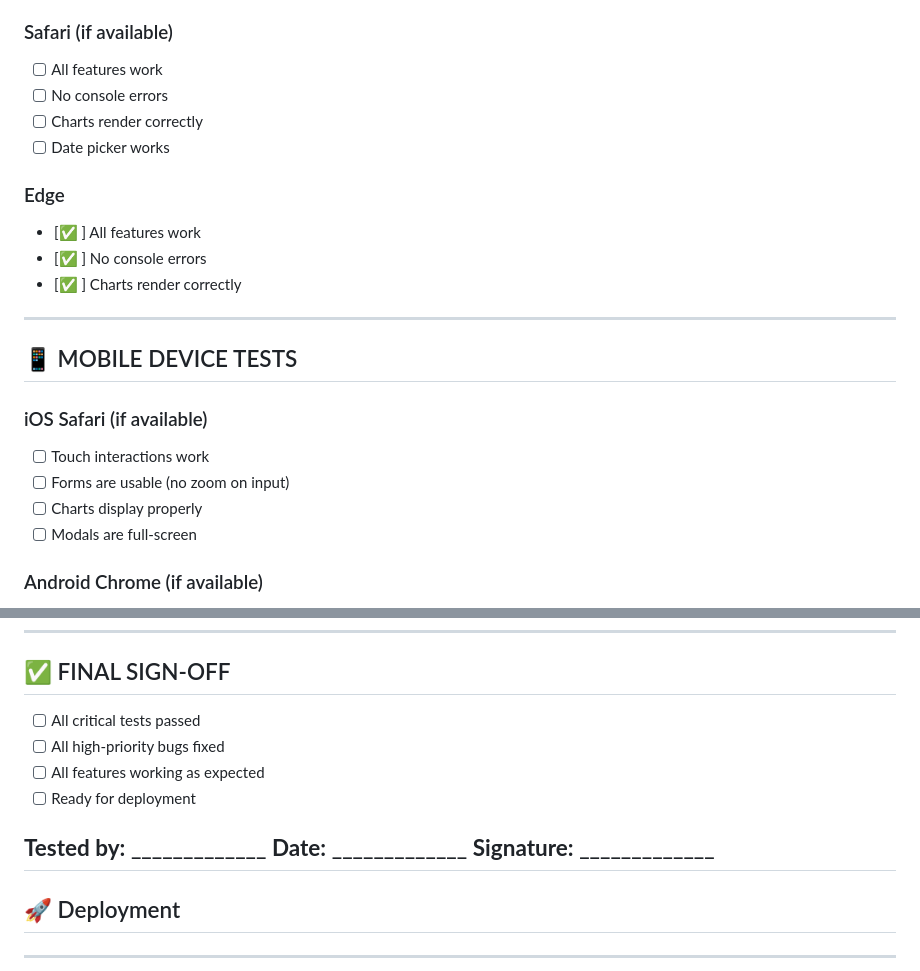
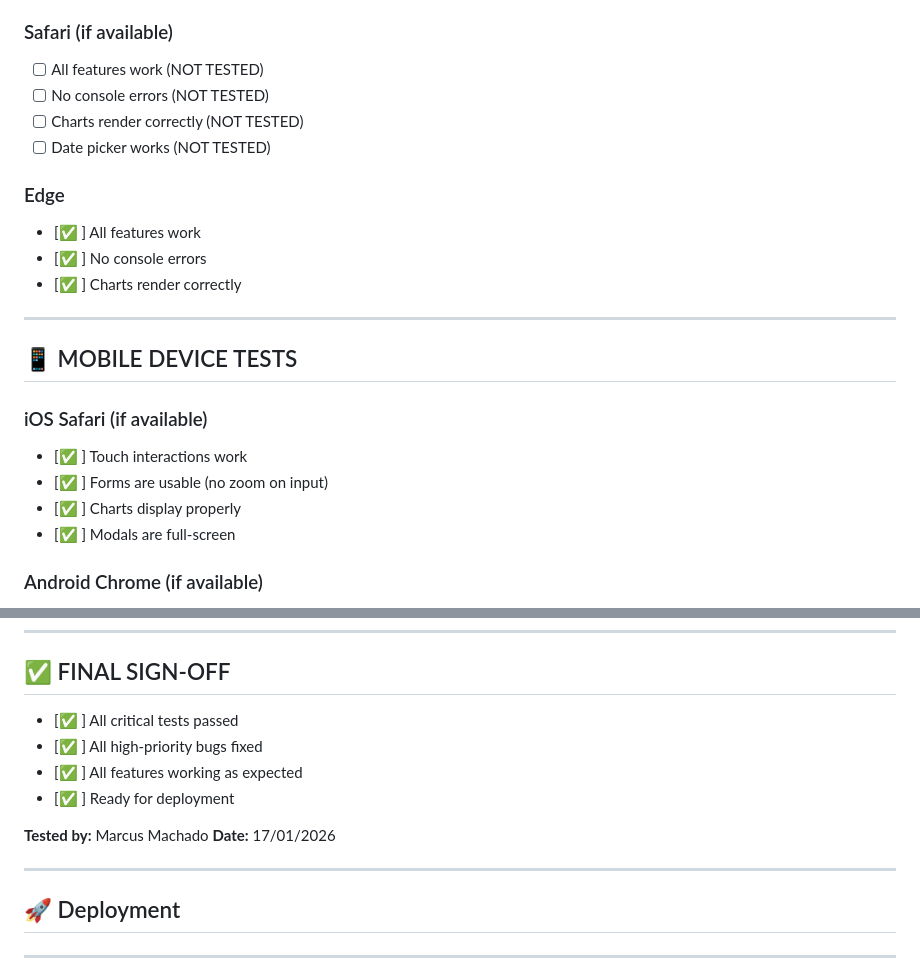
Before and after one commit to DonMarcao/fittrack, a Markdown page: readme.md, 2 parts joined by grey strips. Drawn GitHub-style.

Commit message:
test: all manual tests done and logged on readme

```diff
--- a/readme.md
+++ b/readme.md
@@ -305,10 +305,10 @@
 - [✅ ] Date picker works
 
 ### Safari (if available)
-- [ ] All features work
-- [ ] No console errors
-- [ ] Charts render correctly
-- [ ] Date picker works
+- [ ] All features work (NOT TESTED)
+- [ ] No console errors (NOT TESTED)
+- [ ] Charts render correctly (NOT TESTED)
+- [ ] Date picker works (NOT TESTED)
 
 ### Edge
 - [✅ ] All features work
@@ -320,10 +320,10 @@
 ## 📱 MOBILE DEVICE TESTS
 
 ### iOS Safari (if available)
-- [ ] Touch interactions work
-- [ ] Forms are usable (no zoom on input)
-- [ ] Charts display properly
-- [ ] Modals are full-screen
+- [✅ ] Touch interactions work
+- [✅ ] Forms are usable (no zoom on input)
+- [✅ ] Charts display properly
+- [✅ ] Modals are full-screen
 
 ### Android Chrome (if available)
 - [✅ ] Touch interactions work
@@ -384,14 +384,14 @@
 
 ## ✅ FINAL SIGN-OFF
 
-- [ ] All critical tests passed
-- [ ] All high-priority bugs fixed
-- [ ] All features working as expected
-- [ ] Ready for deployment
+- [✅ ] All critical tests passed
+- [✅ ] All high-priority bugs fixed
+- [✅ ] All features working as expected
+- [✅ ] Ready for deployment
 
-**Tested by:** _____________
-**Date:** _____________
-**Signature:** _____________
+**Tested by:** Marcus Machado
+**Date:** 17/01/2026
+
 ---
 
 ## 🚀 Deployment
```
Also changed, not shown: other parts of readme.md (+19 -19 lines).
